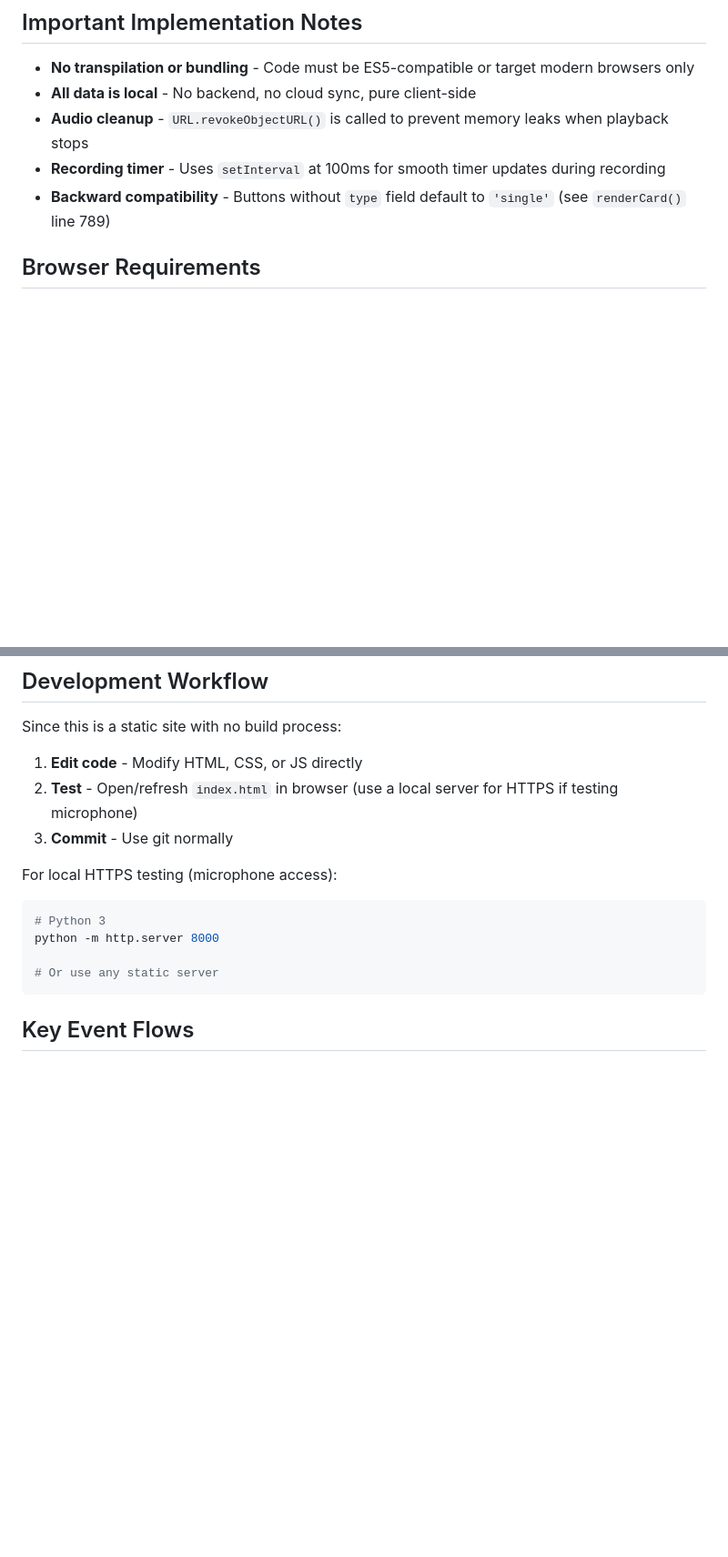
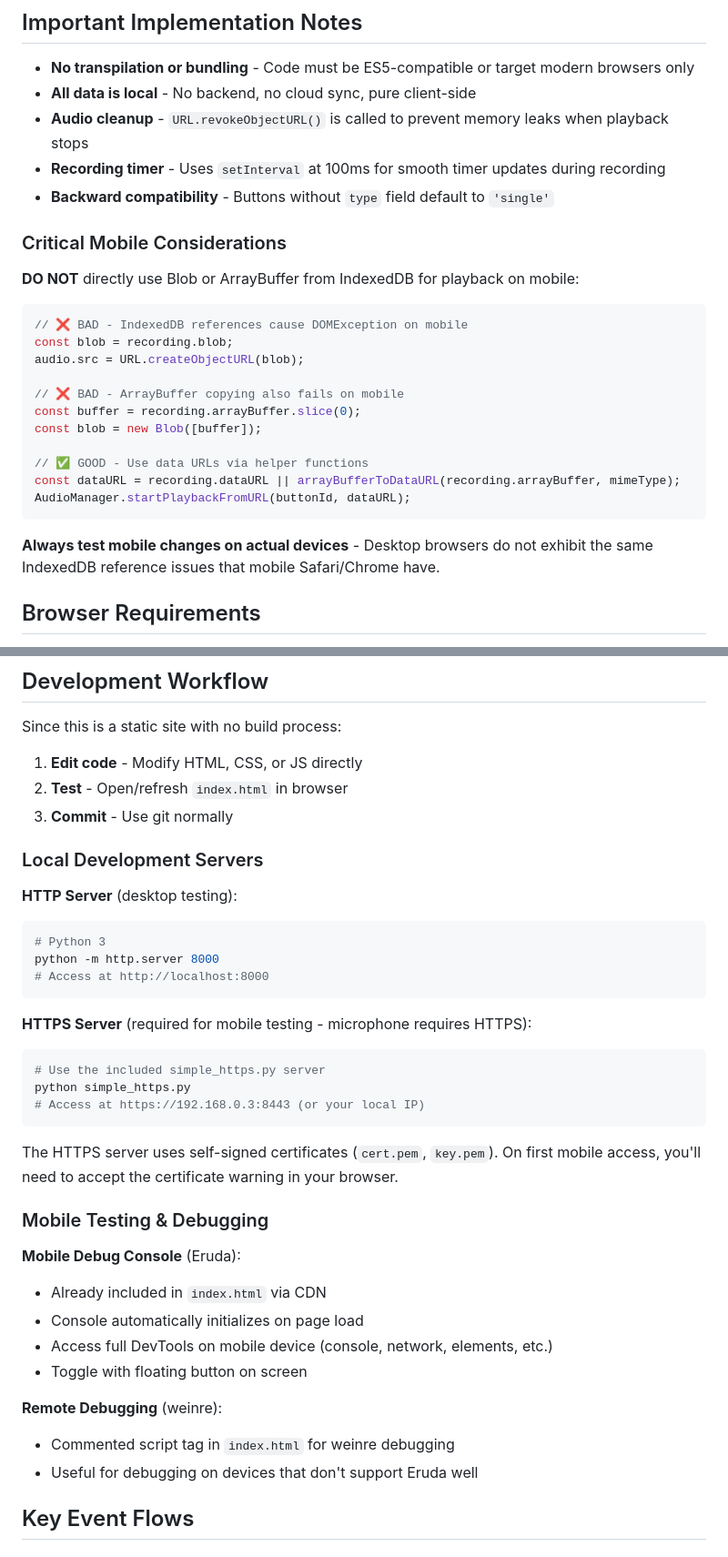
Before and after one commit to caoglish/VoiceButton, a Markdown page: CLAUDE.md, 2 parts joined by grey strips. Shown at 91% size. Drawn GitHub-style; blank space fills up the shorter version.

````diff
--- a/CLAUDE.md
+++ b/CLAUDE.md
@@ -161,7 +204,26 @@ const historySize = data.recordings.length >= 3 ? 2 : 1;
 - **All data is local** - No backend, no cloud sync, pure client-side
 - **Audio cleanup** - `URL.revokeObjectURL()` is called to prevent memory leaks when playback stops
 - **Recording timer** - Uses `setInterval` at 100ms for smooth timer updates during recording
-- **Backward compatibility** - Buttons without `type` field default to `'single'` (see `renderCard()` line 789)
+- **Backward compatibility** - Buttons without `type` field default to `'single'`
+
+### Critical Mobile Considerations
+
+**DO NOT** directly use Blob or ArrayBuffer from IndexedDB for playback on mobile:
+```javascript
+// ❌ BAD - IndexedDB references cause DOMException on mobile
+const blob = recording.blob;
+audio.src = URL.createObjectURL(blob);
+
+// ❌ BAD - ArrayBuffer copying also fails on mobile
+const buffer = recording.arrayBuffer.slice(0);
+const blob = new Blob([buffer]);
+
+// ✅ GOOD - Use data URLs via helper functions
+const dataURL = recording.dataURL || arrayBufferToDataURL(recording.arrayBuffer, mimeType);
+AudioManager.startPlaybackFromURL(buttonId, dataURL);
+```
+
+**Always test mobile changes on actual devices** - Desktop browsers do not exhibit the same IndexedDB reference issues that mobile Safari/Chrome have.
 
 ## Browser Requirements
 
@@ -177,16 +239,38 @@ Browser warnings are shown at top if APIs are unavailable.
 Since this is a static site with no build process:
 
 1. **Edit code** - Modify HTML, CSS, or JS directly
-2. **Test** - Open/refresh `index.html` in browser (use a local server for HTTPS if testing microphone)
+2. **Test** - Open/refresh `index.html` in browser
 3. **Commit** - Use git normally
 
-For local HTTPS testing (microphone access):
+### Local Development Servers
+
+**HTTP Server** (desktop testing):
 ```bash
 # Python 3
 python -m http.server 8000
+# Access at http://localhost:8000
+```
 
-# Or use any static server
+**HTTPS Server** (required for mobile testing - microphone requires HTTPS):
+```bash
+# Use the included simple_https.py server
+python simple_https.py
+# Access at https://192.168.0.3:8443 (or your local IP)
 ```
+
+The HTTPS server uses self-signed certificates (`cert.pem`, `key.pem`). On first mobile access, you'll need to accept the certificate warning in your browser.
+
+### Mobile Testing & Debugging
+
+**Mobile Debug Console** (Eruda):
+- Already included in `index.html` via CDN
+- Console automatically initializes on page load
+- Access full DevTools on mobile device (console, network, elements, etc.)
+- Toggle with floating button on screen
+
+**Remote Debugging** (weinre):
+- Commented script tag in `index.html` for weinre debugging
+- Useful for debugging on devices that don't support Eruda well
 
 ## Key Event Flows
 
````
Also changed, not shown: other parts of CLAUDE.md (+53 -9 lines).
